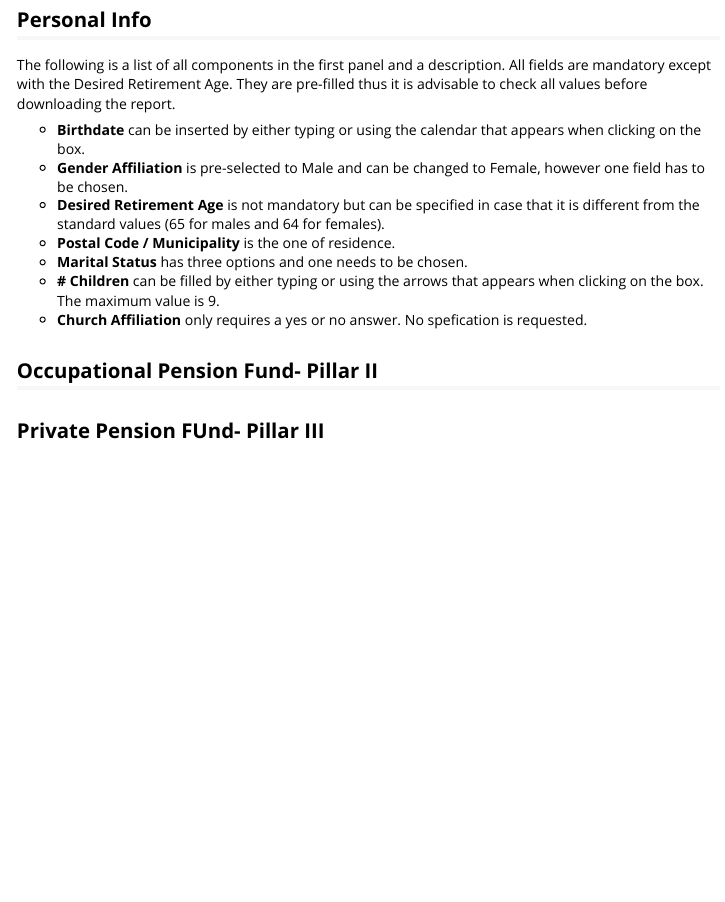
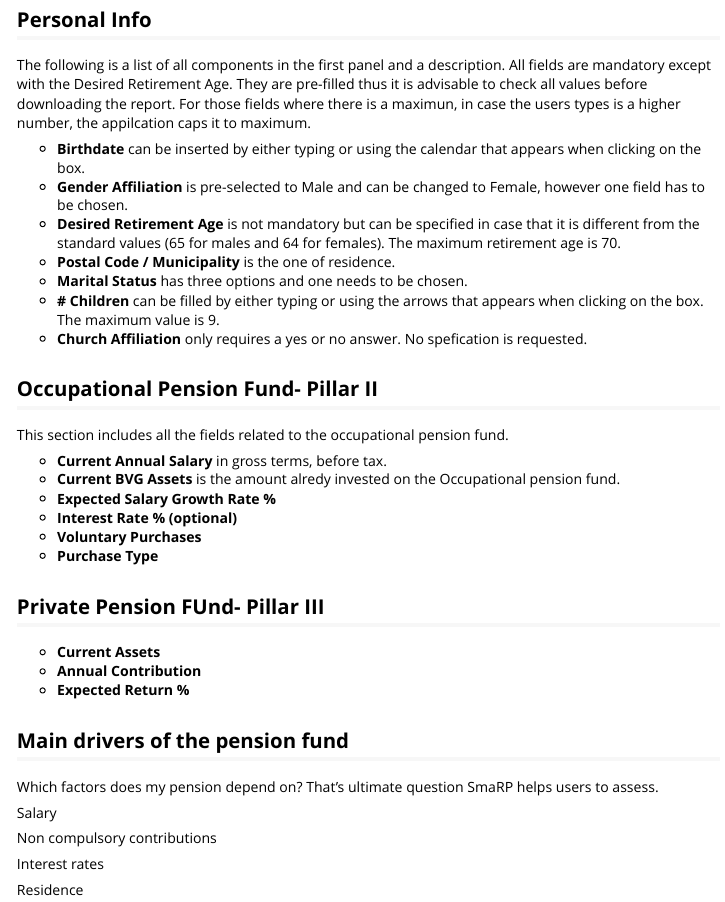
Before and after one commit to miraisolutions/SmaRP, an R Markdown document (vignettes/smarp_user_manual.Rmd): the page in a window 1100 px wide, from 300 px down. Rendered offline with R 4.5, knitr and Pandoc, with nearby package versions.

Commit message:
Updates on the main text - wip (#65)

```diff
--- a/vignettes/smarp_user_manual.Rmd
+++ b/vignettes/smarp_user_manual.Rmd
@@ -18,11 +18,11 @@ This vignette describes how to use each panel in the app.
 
 ## Personal Info
 
-The following is a list of all components in the first panel and a description. All fields are mandatory except with the Desired Retirement Age. They are pre-filled thus it is advisable to check all values before downloading the report.
+The following is a list of all components in the first panel and a description. All fields are mandatory except with the Desired Retirement Age. They are pre-filled thus it is advisable to check all values before downloading the report. For those fields where there is a maximun, in case the users types is a higher number, the appilcation caps it to maximum.
 
 - **Birthdate** can be inserted by either typing or using the calendar that appears when clicking on the box.
 - **Gender Affiliation** is pre-selected to Male and can be changed to Female, however one field has to be chosen.
-- **Desired Retirement Age** is not mandatory but can be specified in case that it is different from the standard values (65 for males and 64 for females).
+- **Desired Retirement Age** is not mandatory but can be specified in case that it is different from the standard values (65 for males and 64 for females). The maximum retirement age is 70.
 - **Postal Code / Municipality** is the one of residence.
 - **Marital Status** has three options and one needs to be chosen.
 - **# Children** can be filled by either typing or using the arrows that appears when clicking on the box. The maximum value is 9.
@@ -30,4 +30,29 @@ The following is a list of all components in the first panel and a description.
 
 ## Occupational Pension Fund- Pillar II
 
+This section includes all the fields related to the occupational pension fund.
+
+- **Current Annual Salary** in gross terms, before tax.
+- **Current BVG Assets** is the amount alredy invested on the Occupational pension fund.
+- **Expected Salary Growth Rate %**
+- **Interest Rate % (optional)**
+- **Voluntary Purchases**
+- **Purchase Type**
+
 ## Private Pension FUnd- Pillar III
+
+- **Current Assets**
+- **Annual Contribution**
+- **Expected Return %**
+
+## Main drivers of the pension fund
+
+Which factors does my pension depend on? That's ultimate question SmaRP helps users to assess.
+
+Salary
+
+Non compulsory contributions
+
+Interest rates
+
+Residence
```
